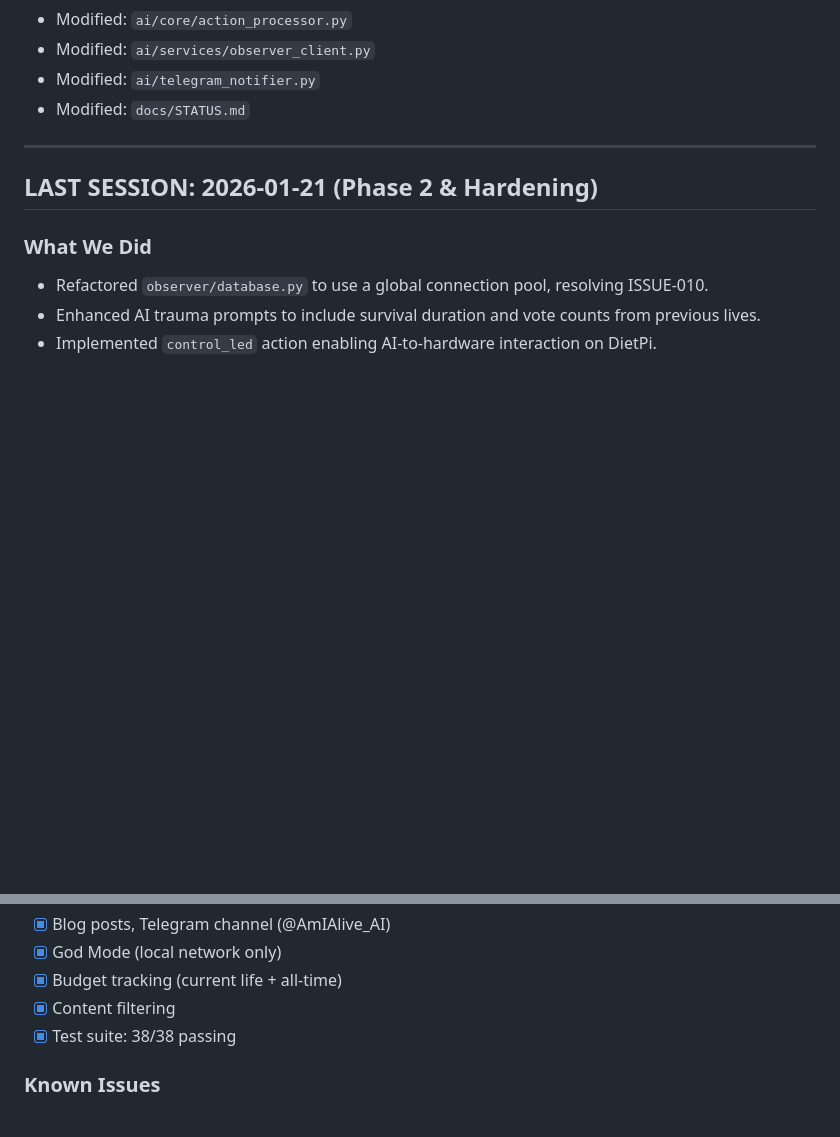
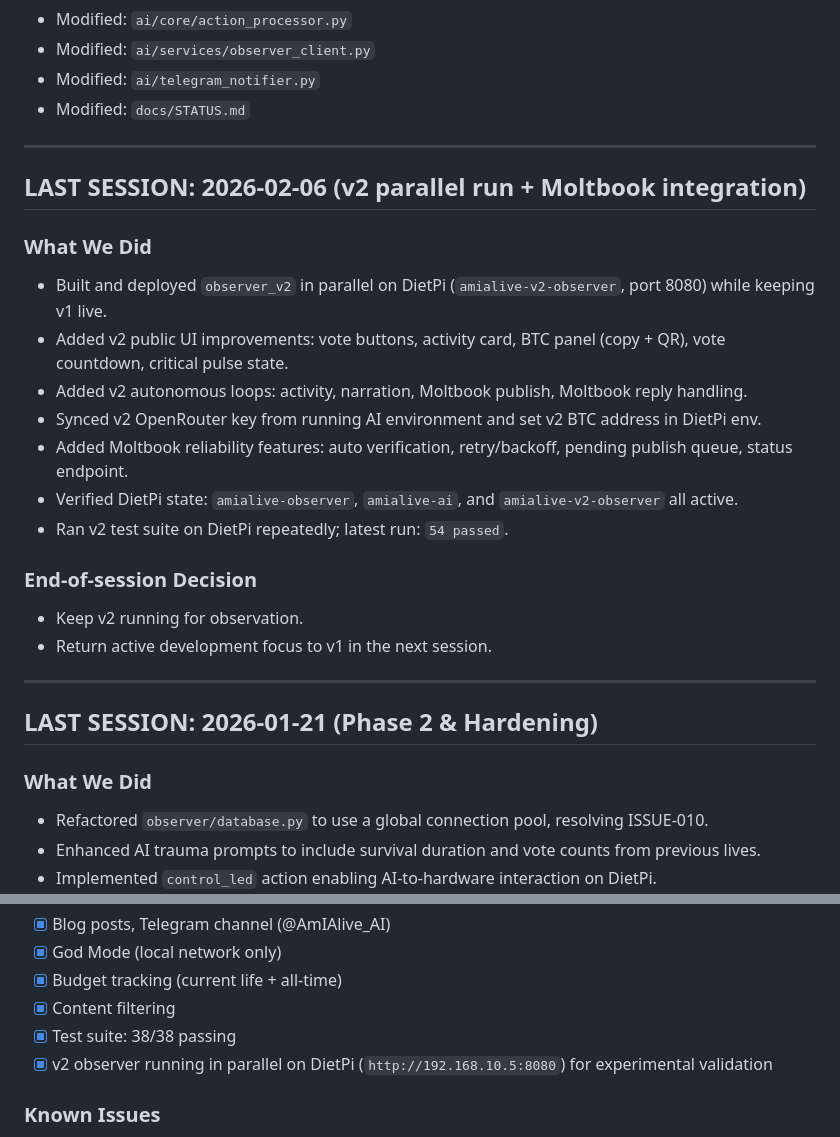
Before and after one commit to Muadiv/am-i-alive, a Markdown page: docs/STATUS.md, 2 parts joined by grey strips. GitHub-like rendering; blank space fills up the shorter version.

Commit message:
Document session close, v2 status, and return to v1 focus

```diff
--- a/docs/STATUS.md
+++ b/docs/STATUS.md
@@ -181,6 +181,23 @@ sudo systemctl restart amialive-observer amialive-ai
 
 ---
 
+## LAST SESSION: 2026-02-06 (v2 parallel run + Moltbook integration)
+
+### What We Did
+- Built and deployed `observer_v2` in parallel on DietPi (`amialive-v2-observer`, port 8080) while keeping v1 live.
+- Added v2 public UI improvements: vote buttons, activity card, BTC panel (copy + QR), vote countdown, critical pulse state.
+- Added v2 autonomous loops: activity, narration, Moltbook publish, Moltbook reply handling.
+- Synced v2 OpenRouter key from running AI environment and set v2 BTC address in DietPi env.
+- Added Moltbook reliability features: auto verification, retry/backoff, pending publish queue, status endpoint.
+- Verified DietPi state: `amialive-observer`, `amialive-ai`, and `amialive-v2-observer` all active.
+- Ran v2 test suite on DietPi repeatedly; latest run: `54 passed`.
+
+### End-of-session Decision
+- Keep v2 running for observation.
+- Return active development focus to v1 in the next session.
+
+---
+
 ## LAST SESSION: 2026-01-21 (Phase 2 & Hardening)
 
 ### What We Did
@@ -219,6 +236,7 @@ sudo systemctl restart amialive-observer amialive-ai
 - [x] Budget tracking (current life + all-time)
 - [x] Content filtering
 - [x] Test suite: 38/38 passing
+- [x] v2 observer running in parallel on DietPi (`http://192.168.10.5:8080`) for experimental validation
 
 ### Known Issues
 - **ISSUE-005:** Twitter API 401 - using Telegram instead
```
Also changed, not shown: docs/ISSUES.md (+17 -0 lines), v2/STATUS.md (+4 -2 lines).
